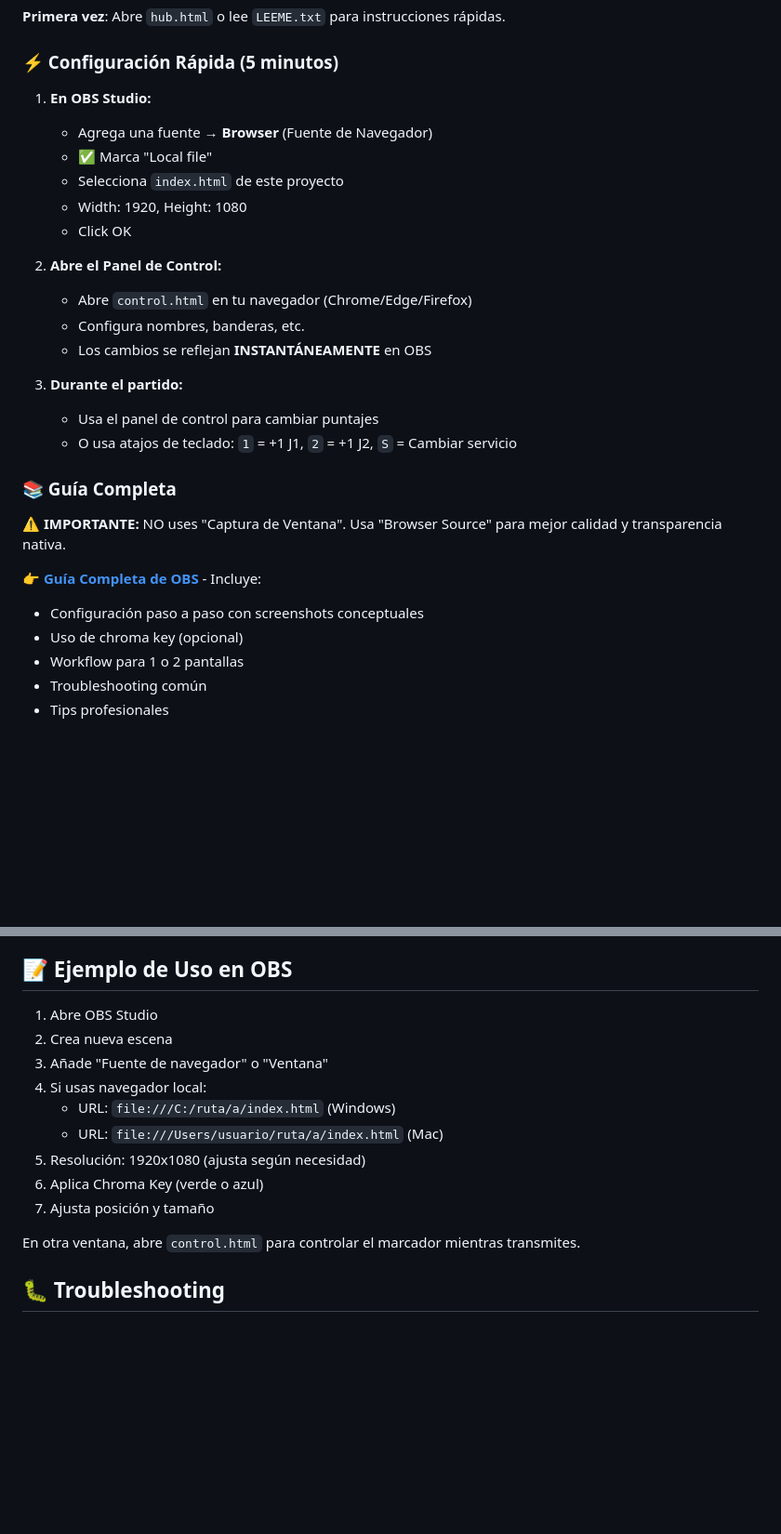
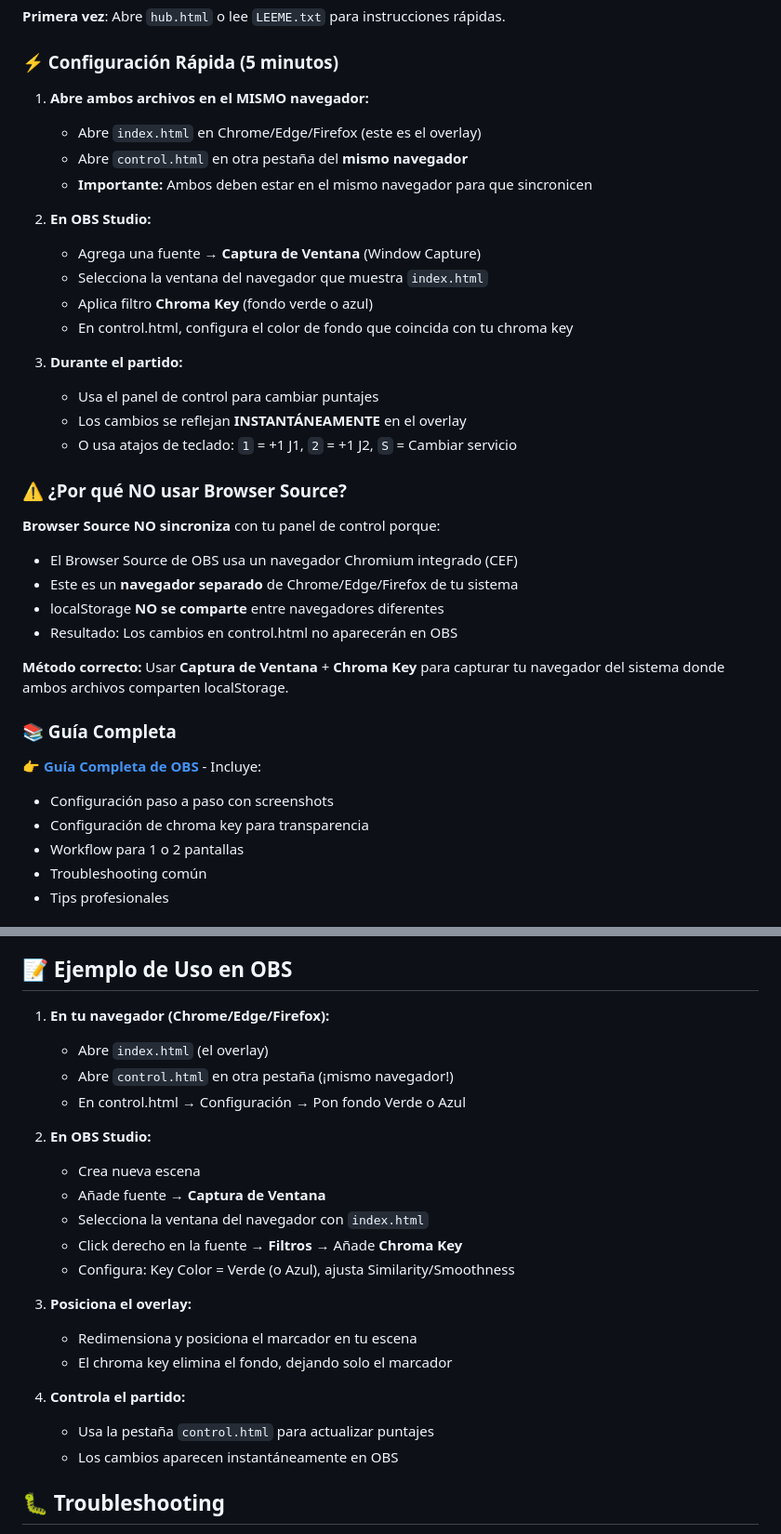
Before and after one commit to boggdan95/ping-pong-overlay, a Markdown page: README.es.md, 2 parts joined by grey strips. Shown at 93% size. GitHub-like rendering; blank space fills up the shorter version.

```diff
--- a/README.es.md
+++ b/README.es.md
@@ -74,29 +74,37 @@ ping-pong-overlay/
 
 ### ⚡ Configuración Rápida (5 minutos)
 
-1. **En OBS Studio:**
-   - Agrega una fuente → **Browser** (Fuente de Navegador)
-   - ✅ Marca "Local file"
-   - Selecciona `index.html` de este proyecto
-   - Width: 1920, Height: 1080
-   - Click OK
+1. **Abre ambos archivos en el MISMO navegador:**
+   - Abre `index.html` en Chrome/Edge/Firefox (este es el overlay)
+   - Abre `control.html` en otra pestaña del **mismo navegador**
+   - **Importante:** Ambos deben estar en el mismo navegador para que sincronicen
 
-2. **Abre el Panel de Control:**
-   - Abre `control.html` en tu navegador (Chrome/Edge/Firefox)
-   - Configura nombres, banderas, etc.
-   - Los cambios se reflejan **INSTANTÁNEAMENTE** en OBS
+2. **En OBS Studio:**
+   - Agrega una fuente → **Captura de Ventana** (Window Capture)
+   - Selecciona la ventana del navegador que muestra `index.html`
+   - Aplica filtro **Chroma Key** (fondo verde o azul)
+   - En control.html, configura el color de fondo que coincida con tu chroma key
 
 3. **Durante el partido:**
    - Usa el panel de control para cambiar puntajes
+   - Los cambios se reflejan **INSTANTÁNEAMENTE** en el overlay
    - O usa atajos de teclado: `1` = +1 J1, `2` = +1 J2, `S` = Cambiar servicio
+
+### ⚠️ ¿Por qué NO usar Browser Source?
+
+**Browser Source NO sincroniza** con tu panel de control porque:
+- El Browser Source de OBS usa un navegador Chromium integrado (CEF)
+- Este es un **navegador separado** de Chrome/Edge/Firefox de tu sistema
+- localStorage **NO se comparte** entre navegadores diferentes
+- Resultado: Los cambios en control.html no aparecerán en OBS
+
+**Método correcto:** Usar **Captura de Ventana** + **Chroma Key** para capturar tu navegador del sistema donde ambos archivos comparten localStorage.
 
 ### 📚 Guía Completa
 
-**⚠️ IMPORTANTE:** NO uses "Captura de Ventana". Usa "Browser Source" para mejor calidad y transparencia nativa.
-
 👉 **[Guía Completa de OBS](docs/GUIA_OBS.md)** - Incluye:
-- Configuración paso a paso con screenshots conceptuales
-- Uso de chroma key (opcional)
+- Configuración paso a paso con screenshots
+- Configuración de chroma key para transparencia
 - Workflow para 1 o 2 pantallas
 - Troubleshooting común
 - Tips profesionales
@@ -160,17 +168,25 @@ Los datos se guardan automáticamente en `localStorage` del navegador. Esto sign
 
 ## 📝 Ejemplo de Uso en OBS
 
-1. Abre OBS Studio
-2. Crea nueva escena
-3. Añade "Fuente de navegador" o "Ventana"
-4. Si usas navegador local:
-   - URL: `file:///C:/ruta/a/index.html` (Windows)
-   - URL: `file:///Users/usuario/ruta/a/index.html` (Mac)
-5. Resolución: 1920x1080 (ajusta según necesidad)
-6. Aplica Chroma Key (verde o azul)
-7. Ajusta posición y tamaño
+1. **En tu navegador (Chrome/Edge/Firefox):**
+   - Abre `index.html` (el overlay)
+   - Abre `control.html` en otra pestaña (¡mismo navegador!)
+   - En control.html → Configuración → Pon fondo Verde o Azul
 
-En otra ventana, abre `control.html` para controlar el marcador mientras transmites.
+2. **En OBS Studio:**
+   - Crea nueva escena
+   - Añade fuente → **Captura de Ventana**
+   - Selecciona la ventana del navegador con `index.html`
+   - Click derecho en la fuente → **Filtros** → Añade **Chroma Key**
+   - Configura: Key Color = Verde (o Azul), ajusta Similarity/Smoothness
+
+3. **Posiciona el overlay:**
+   - Redimensiona y posiciona el marcador en tu escena
+   - El chroma key elimina el fondo, dejando solo el marcador
+
+4. **Controla el partido:**
+   - Usa la pestaña `control.html` para actualizar puntajes
+   - Los cambios aparecen instantáneamente en OBS
 
 ## 🐛 Troubleshooting
 
```
Also changed, not shown: README.md (+40 -24 lines), docs/GUIA_OBS.md (+149 -143 lines).
